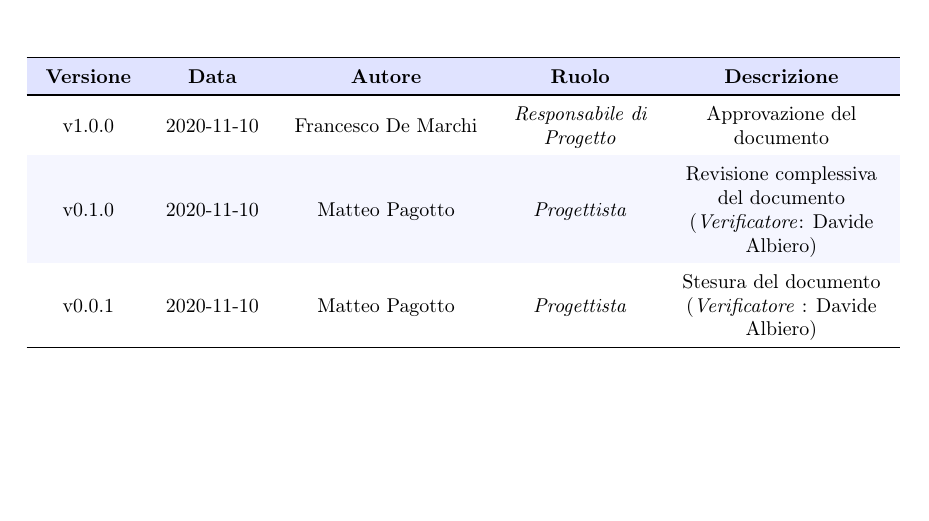
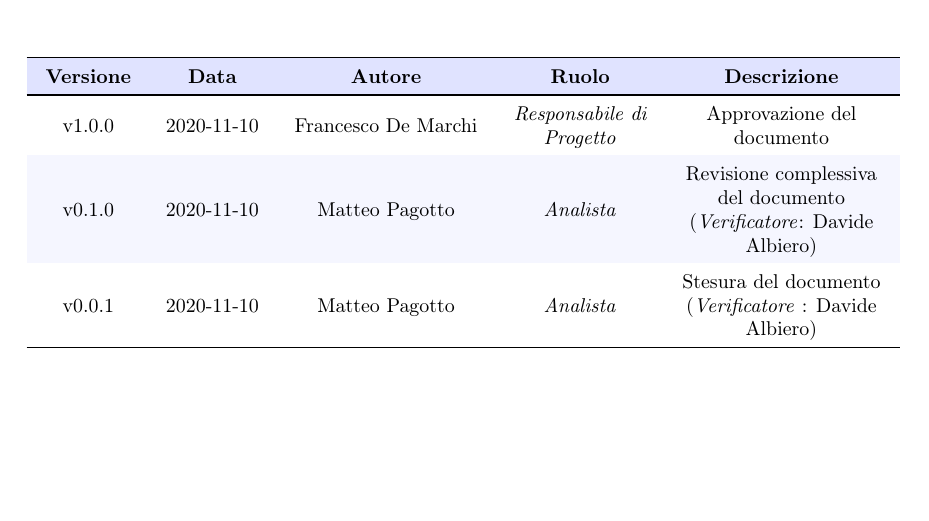
Before and after one commit to MercurySeven/project-docs, a LaTeX document (Interni/Verbali Interni/2020_11_09/VI_2020_11_09.tex, which reads Interni/Verbali Interni/2020_11_09/components/registro_modifiche.tex): part of page 2 of 5, cut so that both start at the same text. Compiled offline with pdfLaTeX.

Commit message:
Progettista => Analista

```diff
--- a/Interni/Verbali Interni/2020_11_09/components/registro_modifiche.tex
+++ b/Interni/Verbali Interni/2020_11_09/components/registro_modifiche.tex
@@ -14,9 +14,9 @@
 		\toprule
 		\endhead
 
-		v1.0.0 & \DataDoc{} &Francesco De Marchi & \textit{Responsabile di Progetto} & Approvazione del documento \\
-		v0.1.0 & \DataDoc{} & Matteo Pagotto & \textit{Progettista} & Revisione complessiva del documento (\textit{Verificatore}: Davide Albiero) \\
-		v0.0.1 & \DataDoc{} & Matteo Pagotto &  \textit{Progettista} & Stesura del documento (\textit{Verificatore} : Davide Albiero) \\
+		v1.0.0 & \DataDoc{} &Francesco De Marchi & \RdP & Approvazione del documento \\
+		v0.1.0 & \DataDoc{} & Matteo Pagotto & \ana & Revisione complessiva del documento (\textit{Verificatore}: Davide Albiero) \\
+		v0.0.1 & \DataDoc{} & Matteo Pagotto &  \ana & Stesura del documento (\textit{Verificatore} : Davide Albiero) \\
 
 
 		\bottomrule
```
